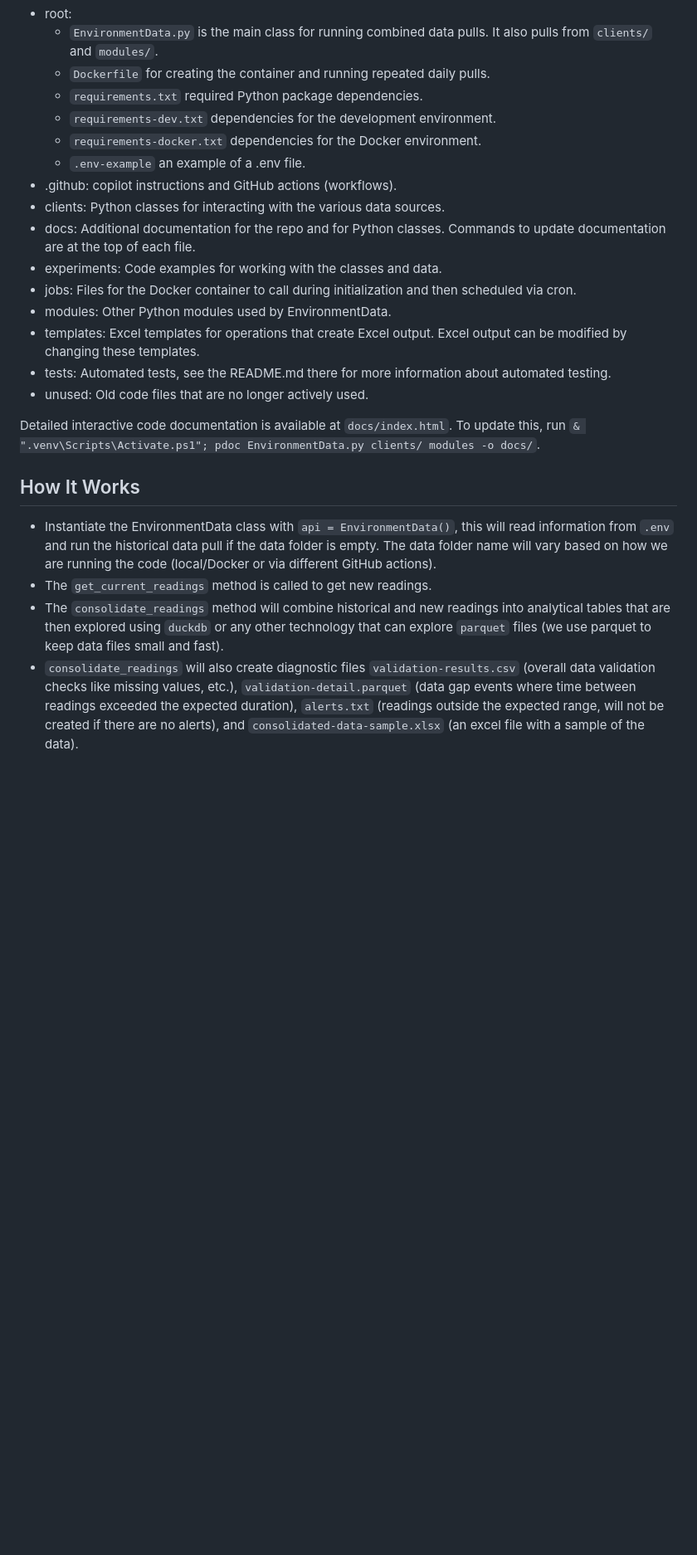
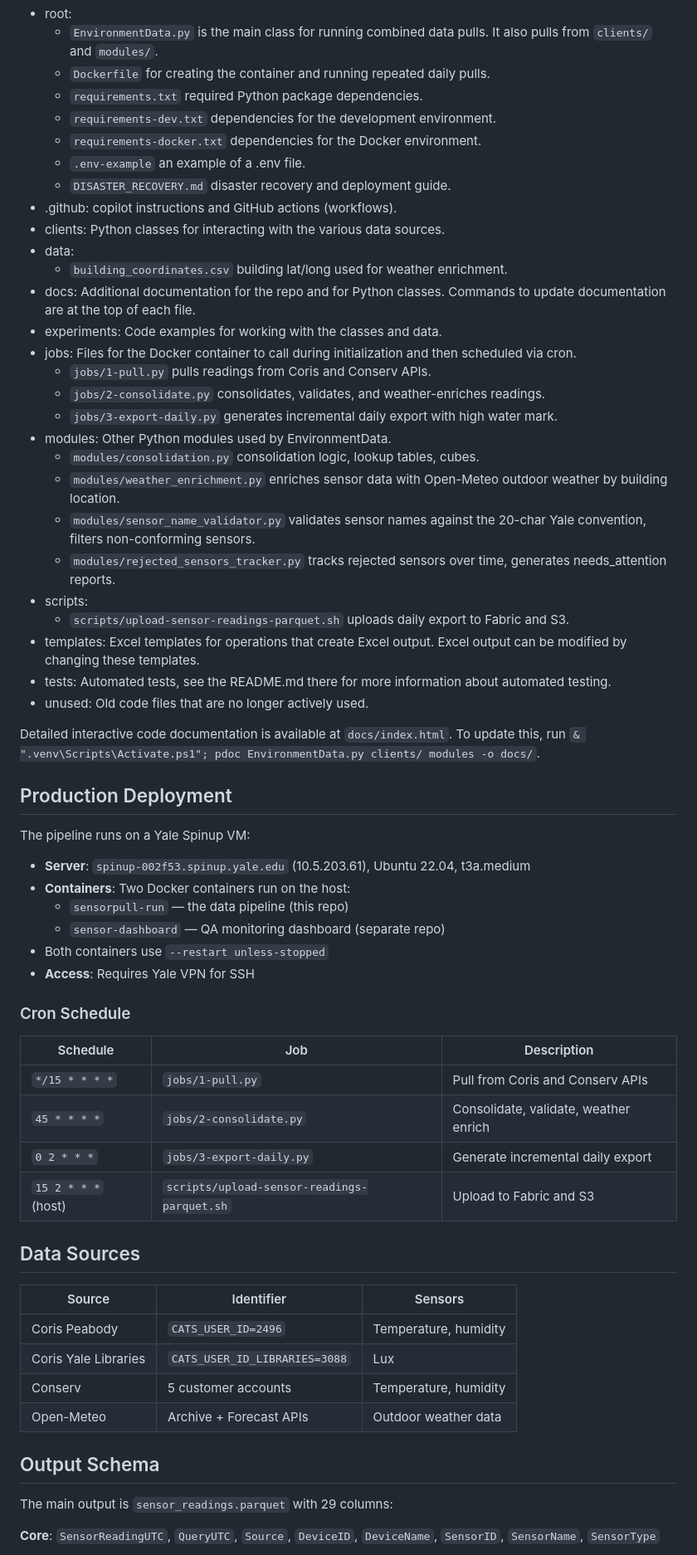
Before and after one commit to Environmental-Pipeline/environmental-sensor-poc, a Markdown page: README.md, the part around one of its changes. Shown at 83% size. GitHub-like rendering; blank space fills up the shorter version.

```diff
--- a/README.md
+++ b/README.md
@@ -34,21 +43,62 @@ pip install -r requirements-dev.txt
     - `requirements-dev.txt` dependencies for the development environment.
     - `requirements-docker.txt` dependencies for the Docker environment.
     - `.env-example` an example of a .env file.
+    - `DISASTER_RECOVERY.md` disaster recovery and deployment guide.
 - .github: copilot instructions and GitHub actions (workflows).
 - clients: Python classes for interacting with the various data sources.
+- data:
+    - `building_coordinates.csv` building lat/long used for weather enrichment.
 - docs: Additional documentation for the repo and for Python classes. Commands to update documentation are at the top of each file.
 - experiments: Code examples for working with the classes and data.
 - jobs: Files for the Docker container to call during initialization and then scheduled via cron.
+    - `jobs/1-pull.py` pulls readings from Coris and Conserv APIs.
+    - `jobs/2-consolidate.py` consolidates, validates, and weather-enriches readings.
+    - `jobs/3-export-daily.py` generates incremental daily export with high water mark.
 - modules: Other Python modules used by EnvironmentData.
+    - `modules/consolidation.py` consolidation logic, lookup tables, cubes.
+    - `modules/weather_enrichment.py` enriches sensor data with Open-Meteo outdoor weather by building location.
+    - `modules/sensor_name_validator.py` validates sensor names against the 20-char Yale convention, filters non-conforming sensors.
+    - `modules/rejected_sensors_tracker.py` tracks rejected sensors over time, generates needs_attention reports.
+- scripts:
+    - `scripts/upload-sensor-readings-parquet.sh` uploads daily export to Fabric and S3.
 - templates: Excel templates for operations that create Excel output. Excel output can be modified by changing these templates.
 - tests: Automated tests, see the README.md there for more information about automated testing.
 - unused: Old code files that are no longer actively used.
 
 Detailed interactive code documentation is available at `docs/index.html`. To update this, run `& ".venv\Scripts\Activate.ps1"; pdoc EnvironmentData.py clients/ modules -o docs/`.
 
-## How It Works
+## Production Deployment
 
-- Instantiate the EnvironmentData class with `api = EnvironmentData()`, this will read information from `.env` and run the historical data pull if the data folder is empty. The data folder name will vary based on how we are running the code (local/Docker or via different GitHub actions).
-- The `get_current_readings` method is called to get new readings.
-- The `consolidate_readings` method will combine historical and new readings into analytical tables that are then explored using `duckdb` or any other technology that can explore `parquet` files (we use parquet to keep data files small and fast).
-- `consolidate_readings` will also create diagnostic files `validation-results.csv` (overall data validation checks like missing values, etc.), `validation-detail.parquet` (data gap events where time between readings exceeded the expected duration), `alerts.txt` (readings outside the expected range, will not be created if there are no alerts), and `consolidated-data-sample.xlsx` (an excel file with a sample of the data).
+The pipeline runs on a Yale Spinup VM:
+
+- **Server**: `spinup-002f53.spinup.yale.edu` (10.5.203.61), Ubuntu 22.04, t3a.medium
+- **Containers**: Two Docker containers run on the host:
+  - `sensorpull-run` — the data pipeline (this repo)
+  - `sensor-dashboard` — QA monitoring dashboard (separate repo)
+- Both containers use `--restart unless-stopped`
+- **Access**: Requires Yale VPN for SSH
+
+### Cron Schedule
+
+| Schedule | Job | Description |
+|----------|-----|-------------|
+| `*/15 * * * *` | `jobs/1-pull.py` | Pull from Coris and Conserv APIs |
+| `45 * * * *` | `jobs/2-consolidate.py` | Consolidate, validate, weather enrich |
+| `0 2 * * *` | `jobs/3-export-daily.py` | Generate incremental daily export |
+| `15 2 * * *` (host) | `scripts/upload-sensor-readings-parquet.sh` | Upload to Fabric and S3 |
+
+## Data Sources
+
+| Source | Identifier | Sensors |
+|--------|-----------|---------|
+| Coris Peabody | `CATS_USER_ID=2496` | Temperature, humidity |
+| Coris Yale Libraries | `CATS_USER_ID_LIBRARIES=3088` | Lux |
+| Conserv | 5 customer accounts | Temperature, humidity |
+| Open-Meteo | Archive + Forecast APIs | Outdoor weather data |
+
+## Output Schema
+
+The main output is `sensor_readings.parquet` with 29 columns:
+
+**Core**: `SensorReadingUTC`, `QueryUTC`, `Source`, `DeviceID`, `DeviceName`, `SensorID`, `SensorName`, `SensorType`
+
```
Also changed, not shown: other parts of README.md (+39 -11 lines).
